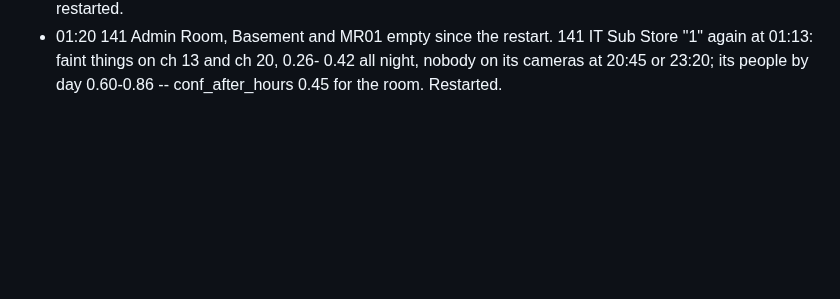
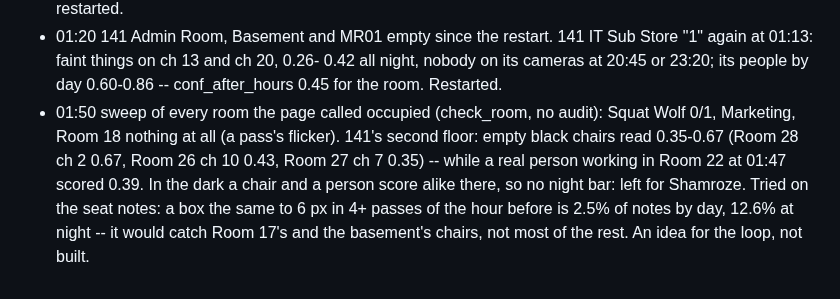
Before and after one commit to shamroze153/EnergyCam, a Markdown page: docs/night_log.md, the part around the change. Rendered like a GitHub page; blank space fills up the shorter version.

Commit message:
Night log: 01:50 sweep
Co-Authored-By: Claude Opus 5.5 <noreply@anthropic.com>

```diff
--- a/docs/night_log.md
+++ b/docs/night_log.md
@@ -541,3 +541,13 @@ Two or three lines a round; picture file names, never pictures.
   IT Sub Store "1" again at 01:13: faint things on ch 13 and ch 20, 0.26-
   0.42 all night, nobody on its cameras at 20:45 or 23:20; its people by
   day 0.60-0.86 -- conf_after_hours 0.45 for the room. Restarted.
+* 01:50 sweep of every room the page called occupied (check_room, no
+  audit): Squat Wolf 0/1, Marketing, Room 18 nothing at all (a pass's
+  flicker). 141's second floor: empty black chairs read 0.35-0.67
+  (Room 28 ch 2 0.67, Room 26 ch 10 0.43, Room 27 ch 7 0.35) -- while a
+  real person working in Room 22 at 01:47 scored 0.39. In the dark a
+  chair and a person score alike there, so no night bar: left for
+  Shamroze. Tried on the seat notes: a box the same to 6 px in 4+
+  passes of the hour before is 2.5% of notes by day, 12.6% at night --
+  it would catch Room 17's and the basement's chairs, not most of the
+  rest. An idea for the loop, not built.
```
